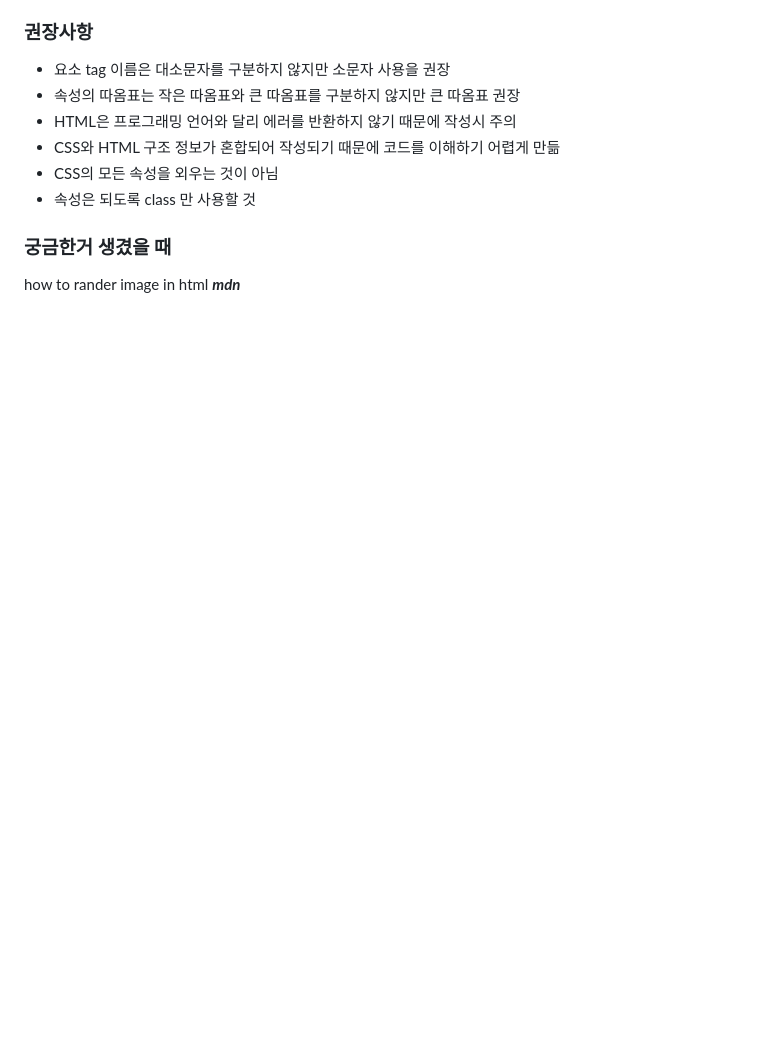
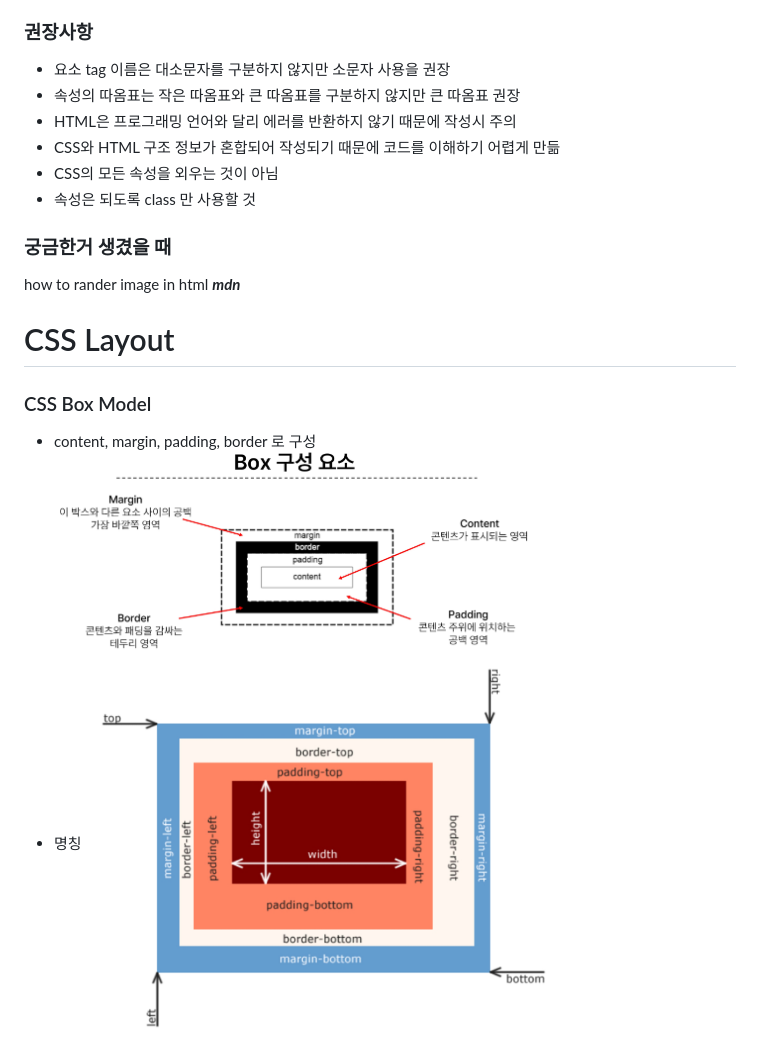
Before and after one commit to nastorond/TIL, a Markdown page: Web/web.md, the part around the change. GitHub-like rendering; pictures changed too: Web/images/CSS_box.png (added), Web/images/box_content_names.png (added); blank space fills up the shorter version.

```diff
--- a/Web/web.md
+++ b/Web/web.md
@@ -97,3 +97,9 @@
 - 속성은 되도록 class 만 사용할 것
 ### 궁금한거 생겼을 때
 how to rander image in html ***mdn***
+# CSS Layout
+### CSS Box Model
+- content, margin, padding, border 로 구성<br>
+    <img src="./images/CSS_box.png" width="70%">
+- 명칭</br>
+    <img src="./images/box_content_names.png" width="70%"></br>
```
Also changed, not shown: 30 other files.
